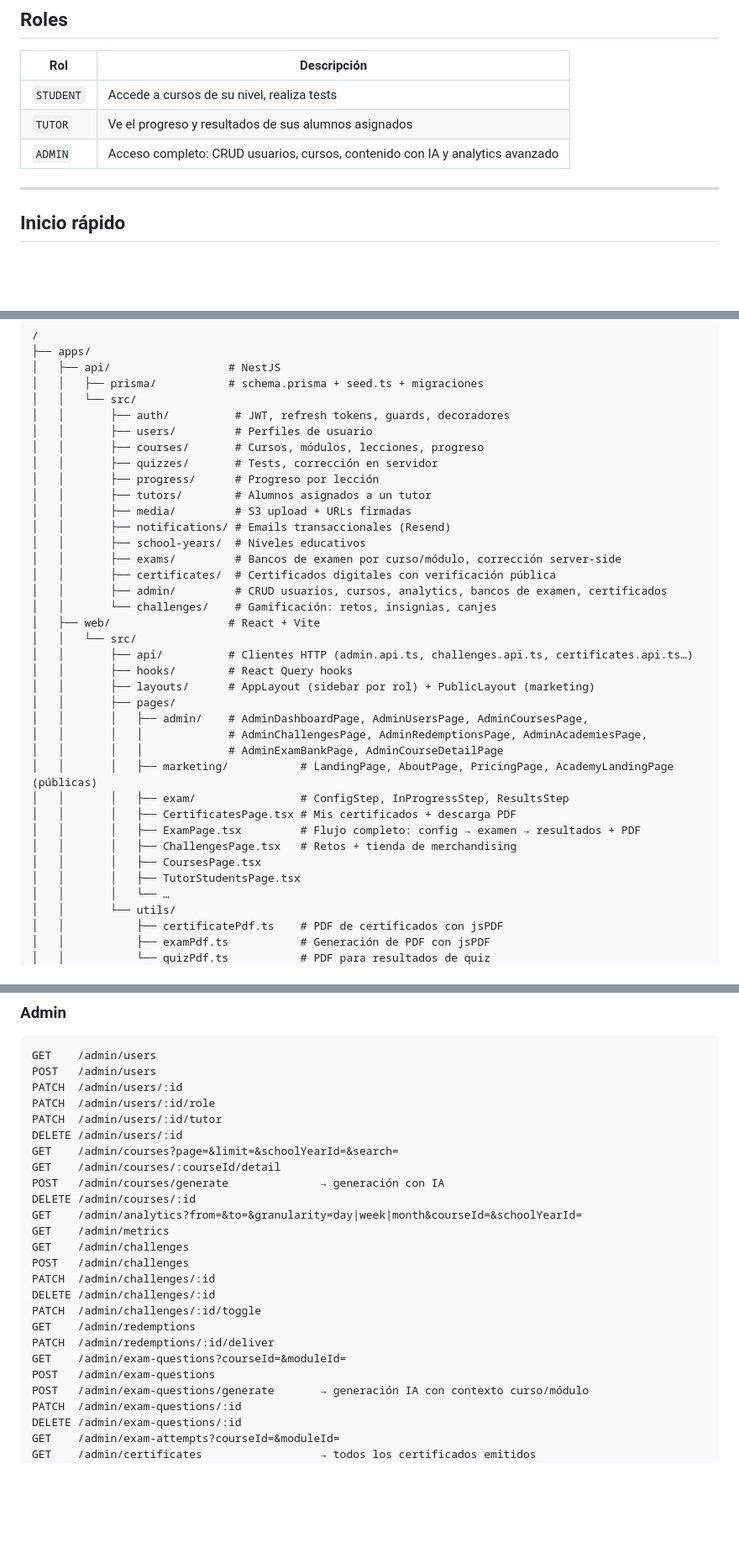
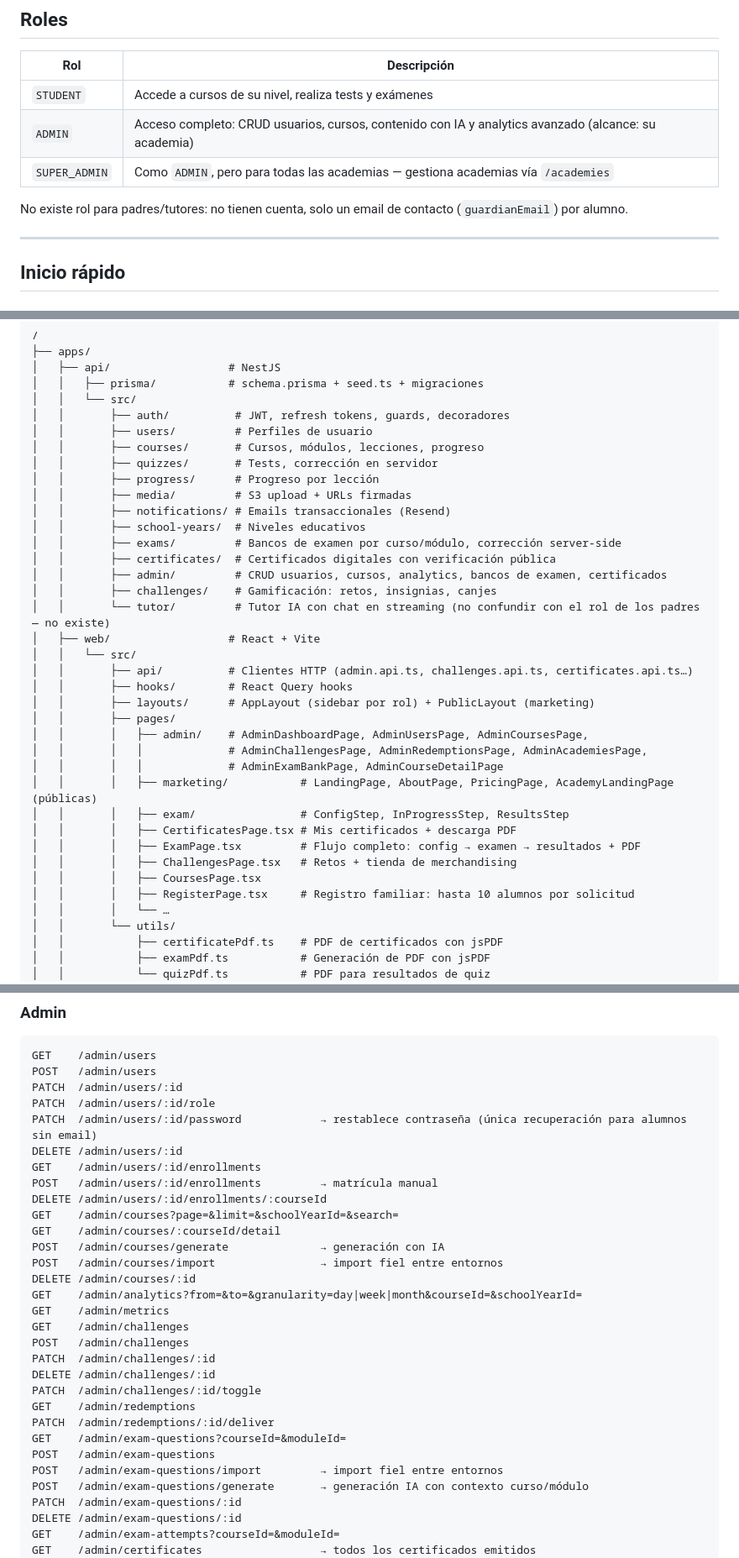
Before and after one commit to oscarsr96/vkbacademy, a Markdown page: README.md, 3 parts joined by grey strips. Shown at 84% size. Drawn GitHub-style; blank space fills up the shorter version.

```diff
--- a/README.md
+++ b/README.md
@@ -27,9 +27,11 @@ Plataforma educativa web y móvil para el club de baloncesto **Vallekas Basket**
 
 | Rol | Descripción |
 |-----|-------------|
-| `STUDENT` | Accede a cursos de su nivel, realiza tests |
-| `TUTOR` | Ve el progreso y resultados de sus alumnos asignados |
-| `ADMIN` | Acceso completo: CRUD usuarios, cursos, contenido con IA y analytics avanzado |
+| `STUDENT` | Accede a cursos de su nivel, realiza tests y exámenes |
+| `ADMIN` | Acceso completo: CRUD usuarios, cursos, contenido con IA y analytics avanzado (alcance: su academia) |
+| `SUPER_ADMIN` | Como `ADMIN`, pero para todas las academias — gestiona academias vía `/academies` |
+
+No existe rol para padres/tutores: no tienen cuenta, solo un email de contacto (`guardianEmail`) por alumno.
 
 ---
 
@@ -131,14 +134,14 @@ pnpm dev
 │   │       ├── courses/       # Cursos, módulos, lecciones, progreso
 │   │       ├── quizzes/       # Tests, corrección en servidor
 │   │       ├── progress/      # Progreso por lección
-│   │       ├── tutors/        # Alumnos asignados a un tutor
 │   │       ├── media/         # S3 upload + URLs firmadas
 │   │       ├── notifications/ # Emails transaccionales (Resend)
 │   │       ├── school-years/  # Niveles educativos
 │   │       ├── exams/         # Bancos de examen por curso/módulo, corrección server-side
 │   │       ├── certificates/  # Certificados digitales con verificación pública
 │   │       ├── admin/         # CRUD usuarios, cursos, analytics, bancos de examen, certificados
-│   │       └── challenges/    # Gamificación: retos, insignias, canjes
+│   │       ├── challenges/    # Gamificación: retos, insignias, canjes
+│   │       └── tutor/         # Tutor IA con chat en streaming (no confundir con el rol de los padres — no existe)
 │   ├── web/                  # React + Vite
 │   │   └── src/
 │   │       ├── api/          # Clientes HTTP (admin.api.ts, challenges.api.ts, certificates.api.ts…)
@@ -154,7 +157,7 @@ pnpm dev
 │   │       │   ├── ExamPage.tsx         # Flujo completo: config → examen → resultados + PDF
 │   │       │   ├── ChallengesPage.tsx   # Retos + tienda de merchandising
 │   │       │   ├── CoursesPage.tsx
-│   │       │   ├── TutorStudentsPage.tsx
+│   │       │   ├── RegisterPage.tsx     # Registro familiar: hasta 10 alumnos por solicitud
 │   │       │   └── …
 │   │       └── utils/
 │   │           ├── certificatePdf.ts    # PDF de certificados con jsPDF
@@ -231,11 +234,15 @@ GET    /admin/users
 POST   /admin/users
 PATCH  /admin/users/:id
 PATCH  /admin/users/:id/role
-PATCH  /admin/users/:id/tutor
+PATCH  /admin/users/:id/password            → restablece contraseña (única recuperación para alumnos sin email)
 DELETE /admin/users/:id
+GET    /admin/users/:id/enrollments
+POST   /admin/users/:id/enrollments         → matrícula manual
+DELETE /admin/users/:id/enrollments/:courseId
 GET    /admin/courses?page=&limit=&schoolYearId=&search=
 GET    /admin/courses/:courseId/detail
 POST   /admin/courses/generate              → generación con IA
+POST   /admin/courses/import                → import fiel entre entornos
 DELETE /admin/courses/:id
 GET    /admin/analytics?from=&to=&granularity=day|week|month&courseId=&schoolYearId=
 GET    /admin/metrics
@@ -248,6 +255,7 @@ GET    /admin/redemptions
 PATCH  /admin/redemptions/:id/deliver
 GET    /admin/exam-questions?courseId=&moduleId=
 POST   /admin/exam-questions
+POST   /admin/exam-questions/import         → import fiel entre entornos
 POST   /admin/exam-questions/generate       → generación IA con contexto curso/módulo
 PATCH  /admin/exam-questions/:id
 DELETE /admin/exam-questions/:id
```
Also changed, not shown: other parts of README.md (+25 -23 lines), CLAUDE.md (+35 -24 lines).
